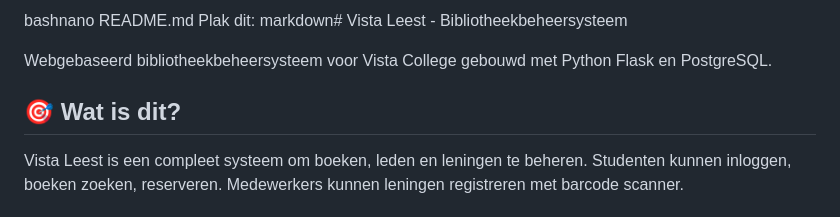
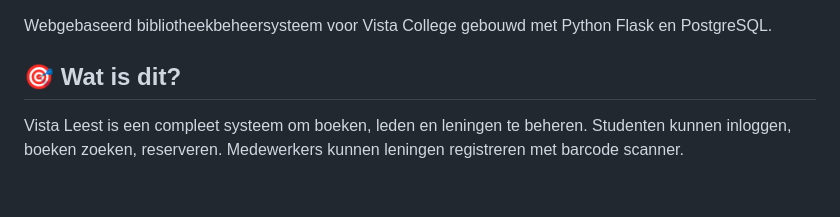
Before and after one commit to c1nq/vistabieb, a Markdown page: README.md, the part around the change. GitHub-like rendering.

Commit message:
Clean up README.md by removing extraneous lines
Removed unnecessary lines and cleaned up the README.

```diff
--- a/README.md
+++ b/README.md
@@ -1,7 +1,3 @@
-bashnano README.md
-Plak dit:
-markdown# Vista Leest - Bibliotheekbeheersysteem
-
 Webgebaseerd bibliotheekbeheersysteem voor Vista College gebouwd met Python Flask en PostgreSQL.
 
 ## 🎯 Wat is dit?
```
